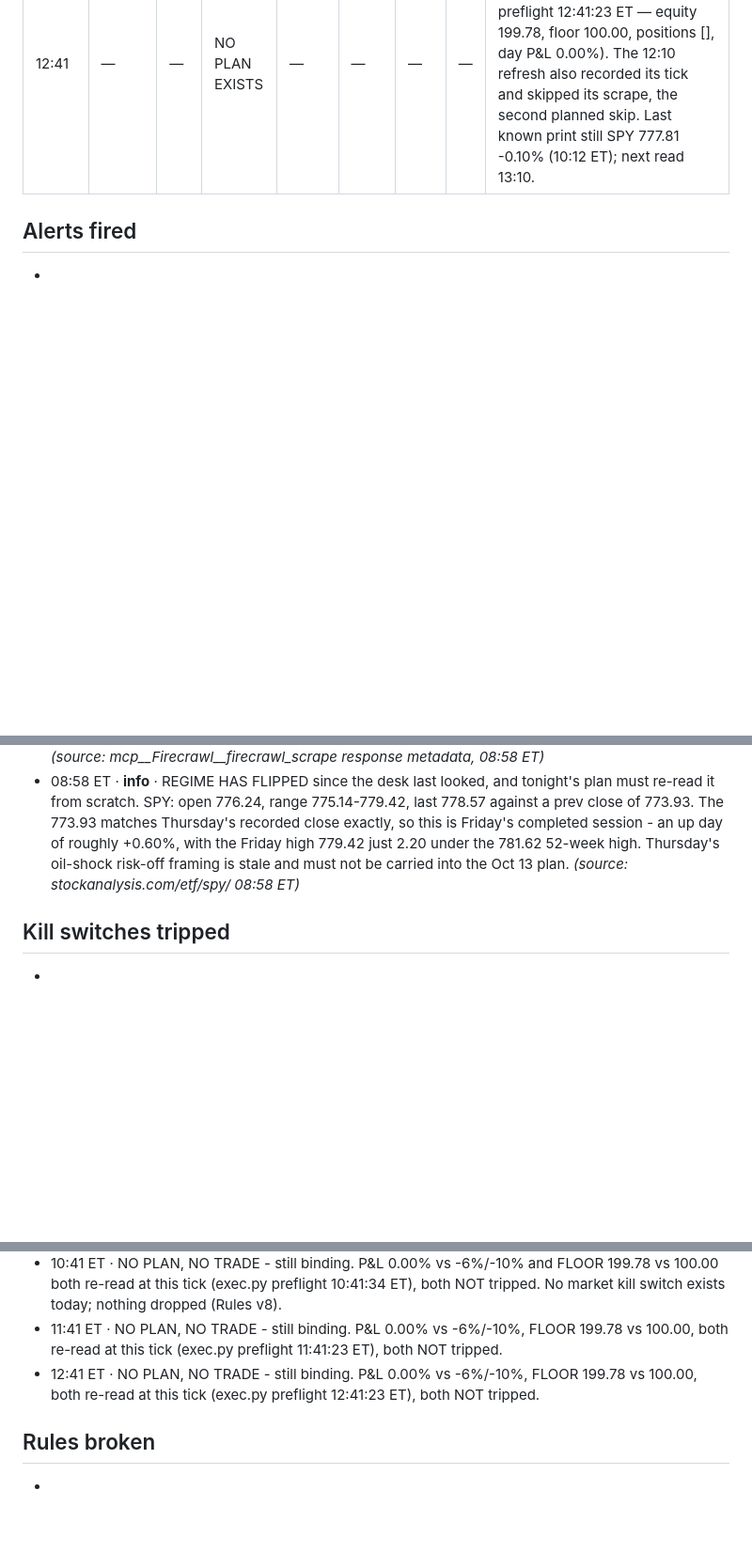
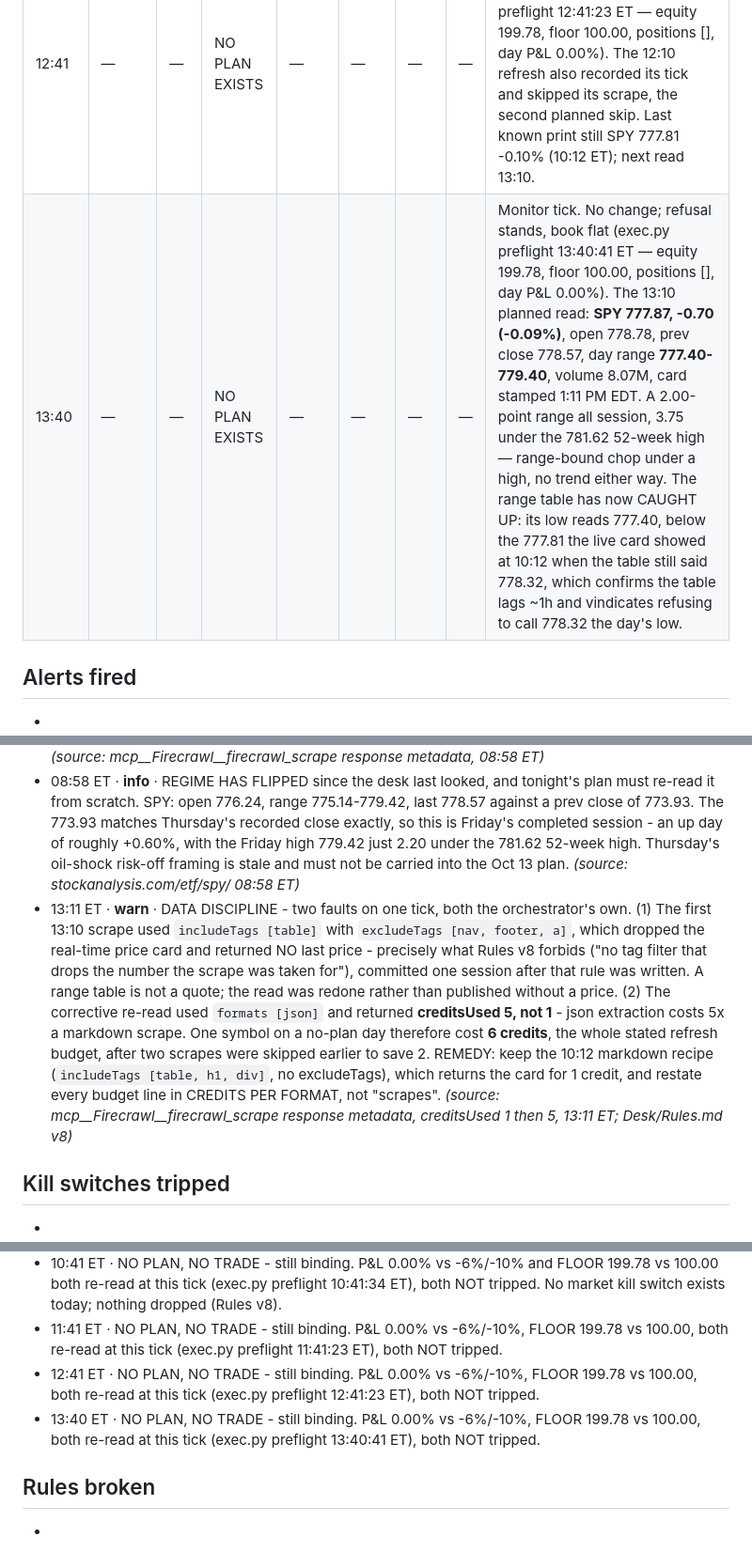
Before and after one commit to mtmadi2002-commits/trading-desk-vault, a Markdown page: Journal/2026-10-12 Journal.md, 3 parts joined by grey strips. Shown at 94% size. GitHub-like rendering; blank space fills up the shorter version.

Commit message:
monitor 13:40 + 13:10 read: SPY 777.87, range 777.40-779.40
Refusal stands, book flat and re-read at the tick. Records the 13:10
planned quote: SPY 777.87 -0.09%, open 778.78, prev close 778.57, range
777.40-779.40, volume 8.07M - a 2.00-point range all session, 3.75 under
the 52-week high. Range-bound chop under a high, no trend either way.

Also logs two data faults of my own on that tick, for the Coach: a tag
filter that dropped the price card (forbidden by Rules v8, written one
session ago), and a json-format re-read that cost 5 credits rather than 1,
so one symbol cost 6 credits on a day that cannot trade. Remedy recorded:
keep the markdown recipe and state budgets in credits per format.

Co-Authored-By: Claude Opus 5 <noreply@anthropic.com>
Claude-Session: https://claude.ai/code/session_01URQVpT1mE8o8ZHUQRQHzvP

```diff
--- a/Journal/2026-10-12 Journal.md
+++ b/Journal/2026-10-12 Journal.md
@@ -16,6 +16,7 @@ rules_version: 8
 | 10:41 | — | — | NO PLAN EXISTS | — | — | — | — | Monitor tick. Standing refusal re-affirmed, nothing changed: no plan, so no trade; book flat (exec.py preflight 10:41:34 ET — equity 199.78, floor 100.00, positions [], day P&L 0.00%). Market data this hour came from the 10:12 quote refresh, the one read of the day: SPY 777.81 -0.10%, open 778.78, prev close 778.57, volume 2.86M, 3.81 under the 781.62 52-week high (stockanalysis.com/etf/spy/ real-time card 10:12 ET, 1 credit). Its range table reads 778.32-779.40 but LAGS the card — the live 777.81 is 0.51 below the table's low, so the true day low is at or below 777.81 and is not readable there. Workflow deliberately not run: with no plan the seats have no levels to deliberate over, and the Firecrawl credits are reserved for tonight's 20:55 plan. |
 | 11:41 | — | — | NO PLAN EXISTS | — | — | — | — | Monitor tick. No change from 10:41: refusal stands on the no-plan ground, book flat (exec.py preflight 11:41:23 ET — equity 199.78, floor 100.00, positions [], day P&L 0.00%). No new market read: the 11:10 refresh recorded its tick but skipped the scrape on purpose — one read an hour after the last adds almost nothing when no quote can trigger anything, and the Firecrawl pool is being held for tonight's 20:55 plan. Next reads 13:10 and 15:10. Last known print is still SPY 777.81 -0.10% (10:12 ET). Workflow not run, same ground as 10:41. |
 | 12:41 | — | — | NO PLAN EXISTS | — | — | — | — | Monitor tick. No change. Refusal stands on the no-plan ground; book flat and re-read (exec.py preflight 12:41:23 ET — equity 199.78, floor 100.00, positions [], day P&L 0.00%). The 12:10 refresh also recorded its tick and skipped its scrape, the second planned skip. Last known print still SPY 777.81 -0.10% (10:12 ET); next read 13:10. |
+| 13:40 | — | — | NO PLAN EXISTS | — | — | — | — | Monitor tick. No change; refusal stands, book flat (exec.py preflight 13:40:41 ET — equity 199.78, floor 100.00, positions [], day P&L 0.00%). The 13:10 planned read: **SPY 777.87, -0.70 (-0.09%)**, open 778.78, prev close 778.57, day range **777.40-779.40**, volume 8.07M, card stamped 1:11 PM EDT. A 2.00-point range all session, 3.75 under the 781.62 52-week high — range-bound chop under a high, no trend either way. The range table has now CAUGHT UP: its low reads 777.40, below the 777.81 the live card showed at 10:12 when the table still said 778.32, which confirms the table lags ~1h and vindicates refusing to call 778.32 the day's low. |
 
 ## Alerts fired
 -
@@ -24,6 +25,7 @@ rules_version: 8
 - 08:58 ET · **warn** · The 15 expired Friday ticks were NOT executed, deliberately. Running them now would write a session the desk never traded, from quotes taken three days later, into Friday's journal and the ledger the Coach replays — the exact defect the Rules v6 session-dating rule exists to prevent. Friday's Dashboard row reads NO SESSION, not zero R. _(source: orchestrator decision; Desk/Rules.md v8 data-hygiene section)_
 - 08:58 ET · **info** · DATA PATH RESTORED: the Firecrawl credit exhaustion flagged on every call on 2026-10-08 is resolved. A stockanalysis.com/etf/spy/ scrape at 08:58 ET returned creditsUsed 1 with NO low-credit warning — the first clean call since Thursday. Tonight's 20:55 plan can run properly. _(source: mcp__Firecrawl__firecrawl_scrape response metadata, 08:58 ET)_
 - 08:58 ET · **info** · REGIME HAS FLIPPED since the desk last looked, and tonight's plan must re-read it from scratch. SPY: open 776.24, range 775.14-779.42, last 778.57 against a prev close of 773.93. The 773.93 matches Thursday's recorded close exactly, so this is Friday's completed session - an up day of roughly +0.60%, with the Friday high 779.42 just 2.20 under the 781.62 52-week high. Thursday's oil-shock risk-off framing is stale and must not be carried into the Oct 13 plan. _(source: stockanalysis.com/etf/spy/ 08:58 ET)_
+- 13:11 ET · **warn** · DATA DISCIPLINE - two faults on one tick, both the orchestrator's own. (1) The first 13:10 scrape used `includeTags [table]` with `excludeTags [nav, footer, a]`, which dropped the real-time price card and returned NO last price - precisely what Rules v8 forbids ("no tag filter that drops the number the scrape was taken for"), committed one session after that rule was written. A range table is not a quote; the read was redone rather than published without a price. (2) The corrective re-read used `formats [json]` and returned **creditsUsed 5, not 1** - json extraction costs 5x a markdown scrape. One symbol on a no-plan day therefore cost **6 credits**, the whole stated refresh budget, after two scrapes were skipped earlier to save 2. REMEDY: keep the 10:12 markdown recipe (`includeTags [table, h1, div]`, no excludeTags), which returns the card for 1 credit, and restate every budget line in CREDITS PER FORMAT, not "scrapes". _(source: mcp__Firecrawl__firecrawl_scrape response metadata, creditsUsed 1 then 5, 13:11 ET; Desk/Rules.md v8)_
 
 ## Kill switches tripped
 -
@@ -33,6 +35,7 @@ rules_version: 8
 - 10:41 ET · NO PLAN, NO TRADE - still binding. P&L 0.00% vs -6%/-10% and FLOOR 199.78 vs 100.00 both re-read at this tick (exec.py preflight 10:41:34 ET), both NOT tripped. No market kill switch exists today; nothing dropped (Rules v8).
 - 11:41 ET · NO PLAN, NO TRADE - still binding. P&L 0.00% vs -6%/-10%, FLOOR 199.78 vs 100.00, both re-read at this tick (exec.py preflight 11:41:23 ET), both NOT tripped.
 - 12:41 ET · NO PLAN, NO TRADE - still binding. P&L 0.00% vs -6%/-10%, FLOOR 199.78 vs 100.00, both re-read at this tick (exec.py preflight 12:41:23 ET), both NOT tripped.
+- 13:40 ET · NO PLAN, NO TRADE - still binding. P&L 0.00% vs -6%/-10%, FLOOR 199.78 vs 100.00, both re-read at this tick (exec.py preflight 13:40:41 ET), both NOT tripped.
 
 ## Rules broken
 -
```
